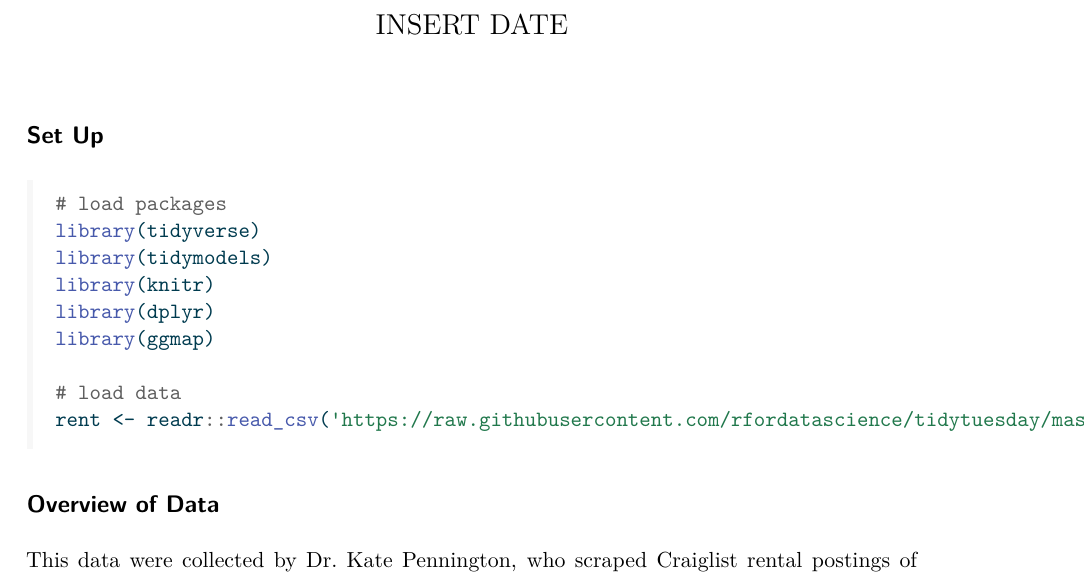
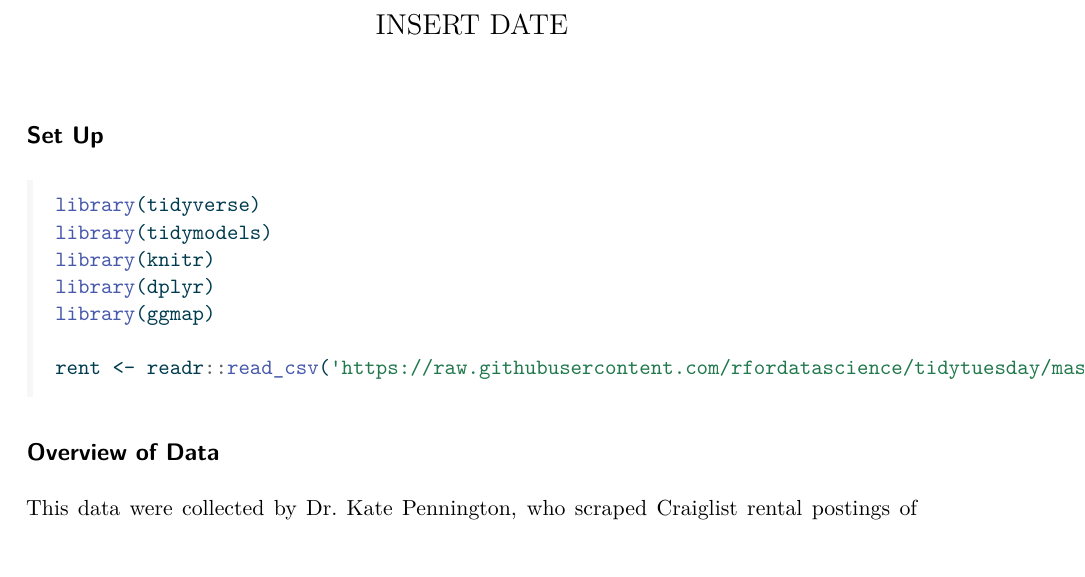
Before and after one commit to alanywang25/San-Francisco-Rents, a Quarto document (sf-rents.qmd): part of page 1 of 5, cut so that both start at the same text. The pictures show the output file sf-rents.pdf that the author committed with the source.

Commit message:
updated formatting

````diff
--- a/sf-rents.qmd
+++ b/sf-rents.qmd
@@ -13,14 +13,12 @@ execute:
 ## Set Up
 
 ```{r load-packages-data}
-# load packages
 library(tidyverse)
 library(tidymodels)
 library(knitr)
 library(dplyr)
 library(ggmap)
 
-# load data
 rent <- readr::read_csv('https://raw.githubusercontent.com/rfordatascience/tidytuesday/master/data/2022/2022-07-05/rent.csv')
 ```
 
````
Also changed, not shown: sf-rents.pdf.
